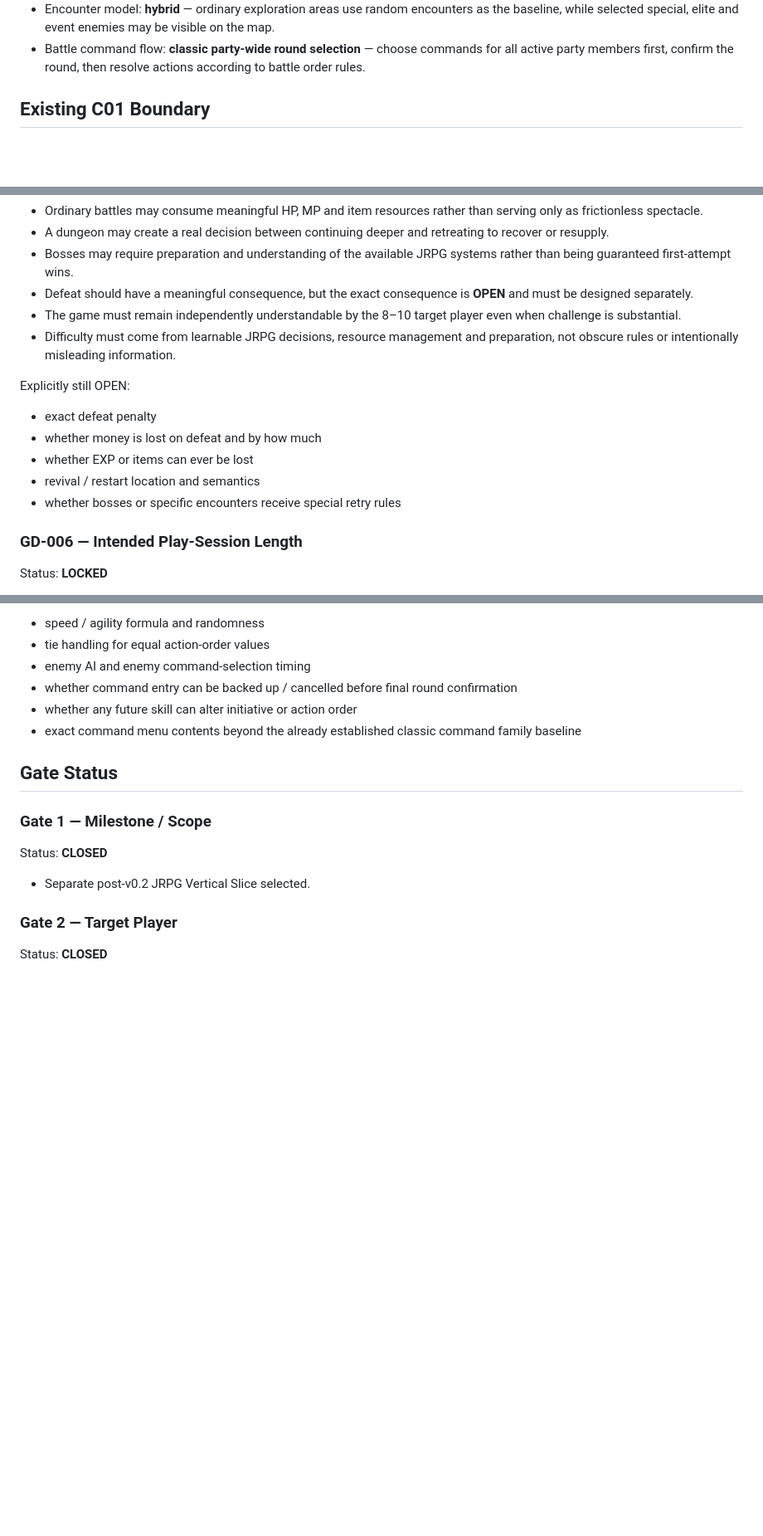
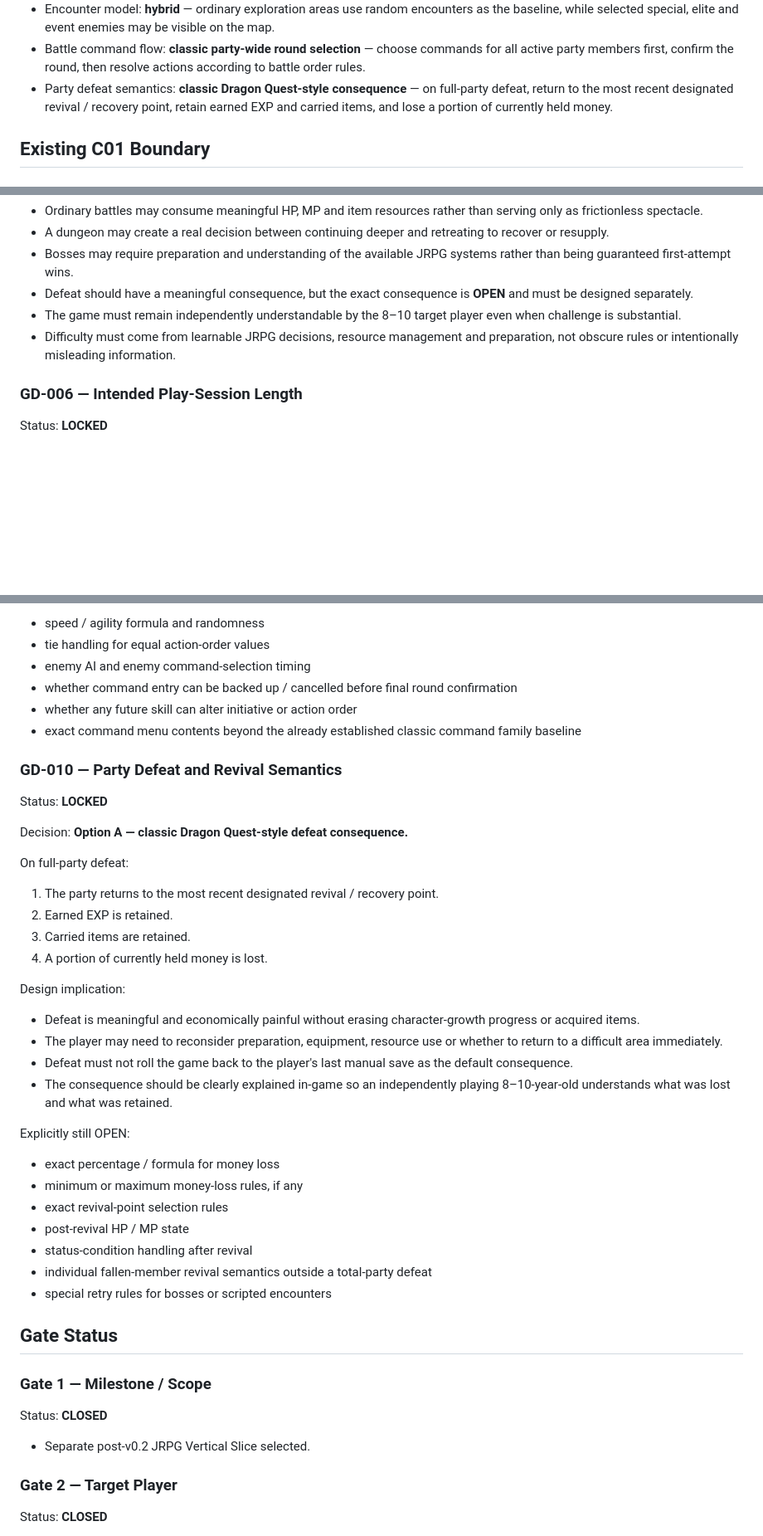
Before and after one commit to key8745-netizen/ibisgame, a Markdown page: docs/GAME_DIRECTION_SSOT.md, 3 parts joined by grey strips. Shown at 83% size. Drawn GitHub-style; blank space fills up the shorter version.

Commit message:
docs: lock classic defeat semantics

```diff
--- a/docs/GAME_DIRECTION_SSOT.md
+++ b/docs/GAME_DIRECTION_SSOT.md
@@ -38,6 +38,7 @@ Scope: JRPG direction for work after C01 Visual Upgrade v0.2
 - Maximum active battle party size: **4 characters**.
 - Encounter model: **hybrid** — ordinary exploration areas use random encounters as the baseline, while selected special, elite and event enemies may be visible on the map.
 - Battle command flow: **classic party-wide round selection** — choose commands for all active party members first, confirm the round, then resolve actions according to battle order rules.
+- Party defeat semantics: **classic Dragon Quest-style consequence** — on full-party defeat, return to the most recent designated revival / recovery point, retain earned EXP and carried items, and lose a portion of currently held money.
 
 ## Existing C01 Boundary
 
@@ -141,14 +142,6 @@ Design implication:
 - The game must remain independently understandable by the 8–10 target player even when challenge is substantial.
 - Difficulty must come from learnable JRPG decisions, resource management and preparation, not obscure rules or intentionally misleading information.
 
-Explicitly still OPEN:
-
-- exact defeat penalty
-- whether money is lost on defeat and by how much
-- whether EXP or items can ever be lost
-- revival / restart location and semantics
-- whether bosses or specific encounters receive special retry rules
-
 ### GD-006 — Intended Play-Session Length
 
 Status: **LOCKED**
@@ -225,6 +218,36 @@ Explicitly still OPEN:
 - whether any future skill can alter initiative or action order
 - exact command menu contents beyond the already established classic command family baseline
 
+### GD-010 — Party Defeat and Revival Semantics
+
+Status: **LOCKED**
+
+Decision: **Option A — classic Dragon Quest-style defeat consequence.**
+
+On full-party defeat:
+
+1. The party returns to the most recent designated revival / recovery point.
+2. Earned EXP is retained.
+3. Carried items are retained.
+4. A portion of currently held money is lost.
+
+Design implication:
+
+- Defeat is meaningful and economically painful without erasing character-growth progress or acquired items.
+- The player may need to reconsider preparation, equipment, resource use or whether to return to a difficult area immediately.
+- Defeat must not roll the game back to the player's last manual save as the default consequence.
+- The consequence should be clearly explained in-game so an independently playing 8–10-year-old understands what was lost and what was retained.
+
+Explicitly still OPEN:
+
+- exact percentage / formula for money loss
+- minimum or maximum money-loss rules, if any
+- exact revival-point selection rules
+- post-revival HP / MP state
+- status-condition handling after revival
+- individual fallen-member revival semantics outside a total-party defeat
+- special retry rules for bosses or scripted encounters
+
 ## Gate Status
 
 ### Gate 1 — Milestone / Scope
```
Also changed, not shown: other parts of docs/GAME_DIRECTION_SSOT.md (+3 -2 lines).
